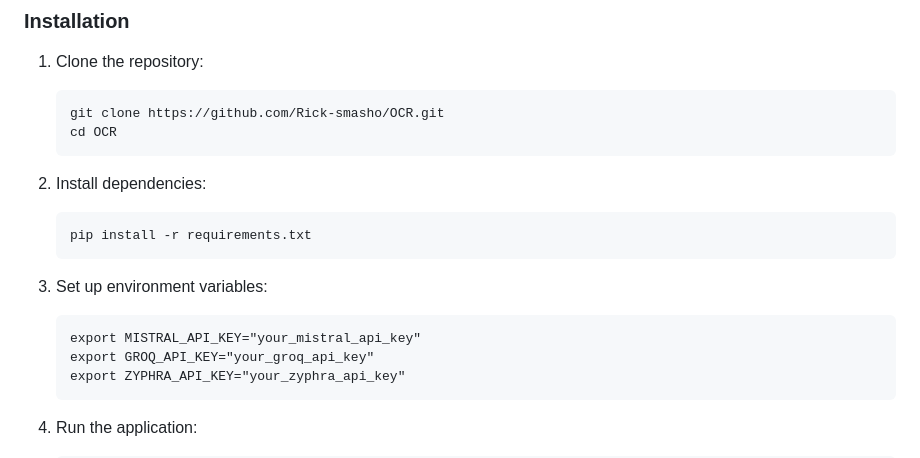
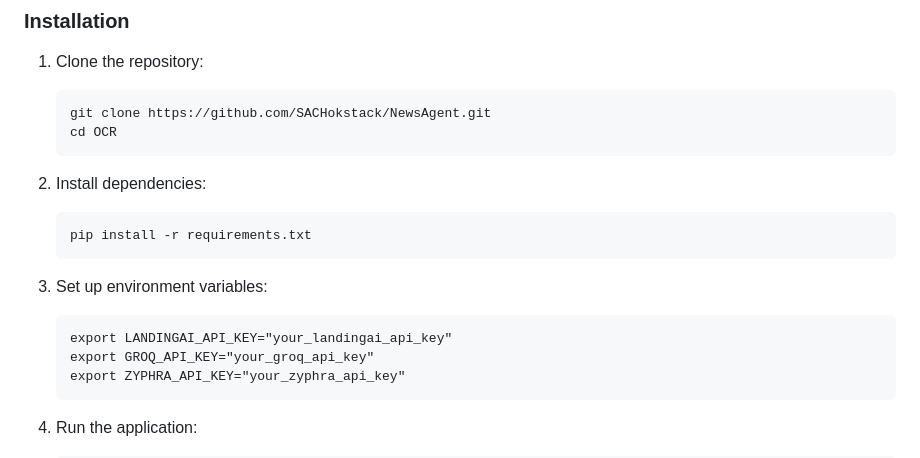
Before and after one commit to SACHokstack/NewsAgent, a Markdown page: README.md, the part around the change. Rendered like a GitHub page.

````diff
--- a/README.md
+++ b/README.md
@@ -55,7 +55,7 @@ ConflictCast/
 
 1. Clone the repository:
    ```
-   git clone https://github.com/Rick-smasho/OCR.git
+   git clone https://github.com/SACHokstack/NewsAgent.git
    cd OCR
    ```
 
@@ -66,7 +66,7 @@ ConflictCast/
 
 3. Set up environment variables:
    ```
-   export MISTRAL_API_KEY="your_mistral_api_key"
+   export LANDINGAI_API_KEY="your_landingai_api_key"
    export GROQ_API_KEY="your_groq_api_key"
    export ZYPHRA_API_KEY="your_zyphra_api_key"
    ```
````
